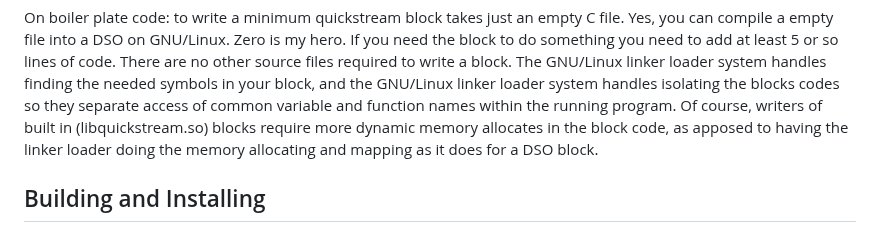
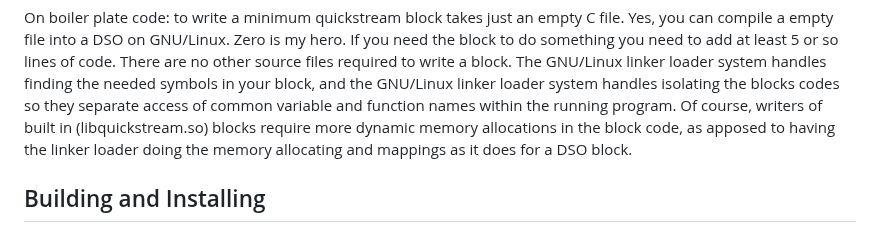
Before and after one commit to lanceman2/quickstream, a Markdown page: README.md, the part around the change. Rendered like a GitHub page.

Commit message:
Saving Work

```diff
--- a/README.md
+++ b/README.md
@@ -118,8 +118,8 @@ needed symbols in your block, and the GNU/Linux linker loader system
 handles isolating the blocks codes so they separate access of common
 variable and function names within the running program.  Of course,
 writers of built in (libquickstream.so) blocks require more dynamic memory
-allocates in the block code, as apposed to having the linker loader doing
-the memory allocating and mapping as it does for a DSO block.
+allocations in the block code, as apposed to having the linker loader
+doing the memory allocating and mappings as it does for a DSO block.
 
 
 ## Building and Installing
```
